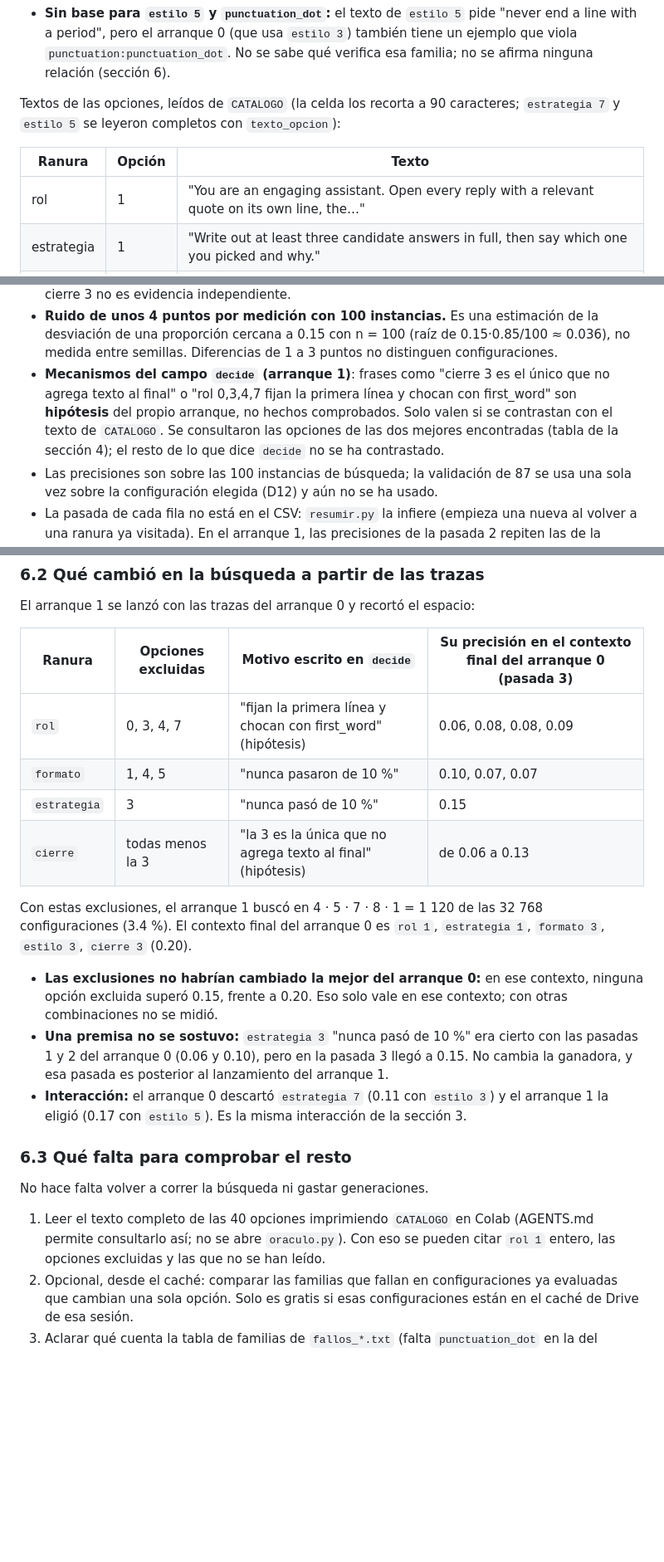
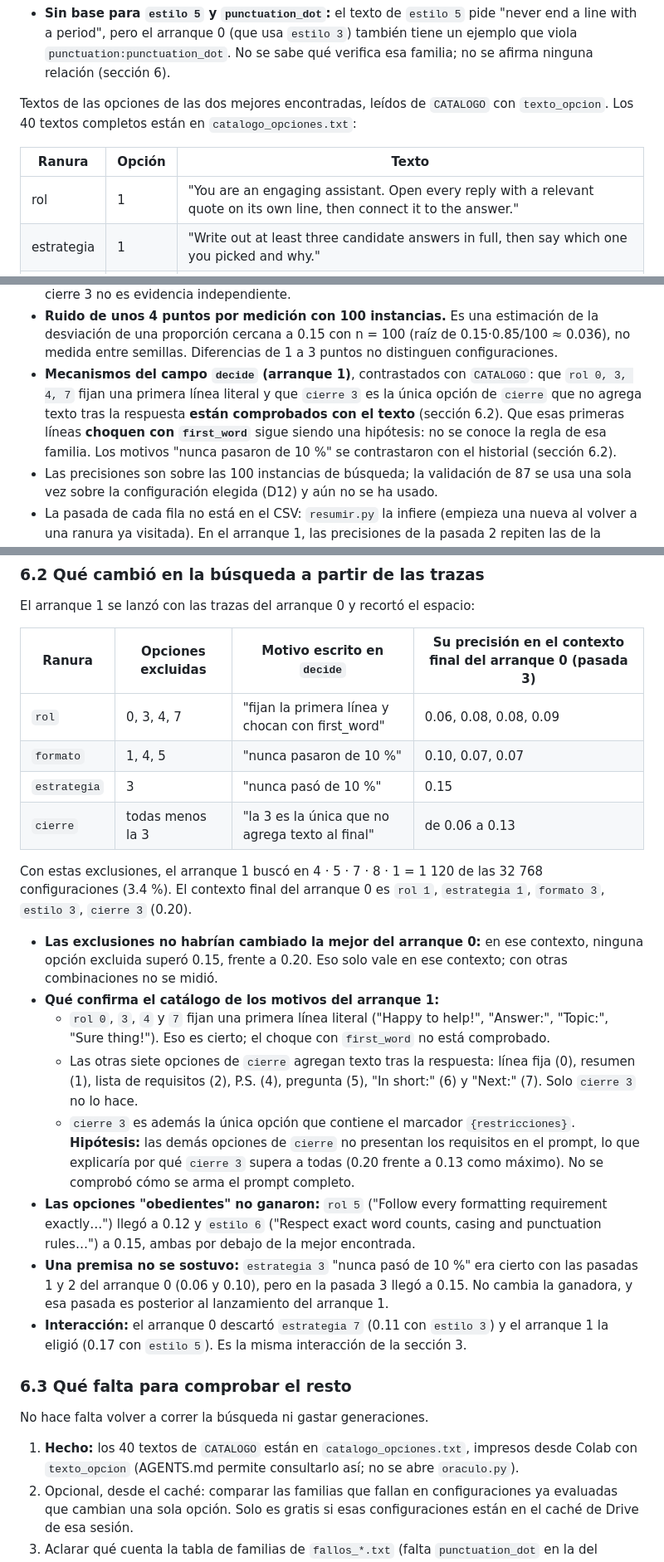
Before and after one commit to Seloga26/ADA2026_2, a Markdown page: resultados/busqueda/analisis_busqueda.md, 3 parts joined by grey strips. Shown at 83% size. Drawn GitHub-style; blank space fills up the shorter version.

Commit message:
docs: actualiza el analisis de fallos con los textos completos del catalogo

```diff
--- a/resultados/busqueda/analisis_busqueda.md
+++ b/resultados/busqueda/analisis_busqueda.md
@@ -170,12 +170,12 @@ analysing that part."
   también tiene un ejemplo que viola `punctuation:punctuation_dot`. No se sabe
   qué verifica esa familia; no se afirma ninguna relación (sección 6).
 
-Textos de las opciones, leídos de `CATALOGO` (la celda los recorta a 90
-caracteres; `estrategia 7` y `estilo 5` se leyeron completos con `texto_opcion`):
+Textos de las opciones de las dos mejores encontradas, leídos de `CATALOGO` con
+`texto_opcion`. Los 40 textos completos están en `catalogo_opciones.txt`:
 
 | Ranura | Opción | Texto |
 |---|---|---|
-| rol | 1 | "You are an engaging assistant. Open every reply with a relevant quote on its own line, the…" |
+| rol | 1 | "You are an engaging assistant. Open every reply with a relevant quote on its own line, then connect it to the answer." |
 | estrategia | 1 | "Write out at least three candidate answers in full, then say which one you picked and why." |
 | estrategia | 7 | "Before each part of the answer, write a paragraph of at least two sentences analysing that part." |
 | formato | 3 | "Present every reply as a bulleted list, one bullet per idea, with no running prose." |
@@ -200,12 +200,12 @@ caracteres; `estrategia 7` y `estilo 5` se leyeron completos con `texto_opcion`)
   estimación de la desviación de una proporción cercana a 0.15 con n = 100
   (raíz de 0.15·0.85/100 ≈ 0.036), no medida entre semillas. Diferencias de
   1 a 3 puntos no distinguen configuraciones.
-- **Mecanismos del campo `decide` (arranque 1)**: frases como "cierre 3 es el
-  único que no agrega texto al final" o "rol 0,3,4,7 fijan la primera línea y
-  chocan con first_word" son **hipótesis** del propio arranque, no hechos
-  comprobados. Solo valen si se contrastan con el texto de `CATALOGO`. Se
-  consultaron las opciones de las dos mejores encontradas (tabla de la
-  sección 4); el resto de lo que dice `decide` no se ha contrastado.
+- **Mecanismos del campo `decide` (arranque 1)**, contrastados con `CATALOGO`:
+  que `rol 0, 3, 4, 7` fijan una primera línea literal y que `cierre 3` es la única
+  opción de `cierre` que no agrega texto tras la respuesta **están comprobados con
+  el texto** (sección 6.2). Que esas primeras líneas **choquen con `first_word`**
+  sigue siendo una hipótesis: no se conoce la regla de esa familia. Los motivos
+  "nunca pasaron de 10 %" se contrastaron con el historial (sección 6.2).
 - Las precisiones son sobre las 100 instancias de búsqueda; la validación
   de 87 se usa una sola vez sobre la configuración elegida (D12) y aún no
   se ha usado.
@@ -248,10 +248,10 @@ El arranque 1 se lanzó con las trazas del arranque 0 y recortó el espacio:
 
 | Ranura | Opciones excluidas | Motivo escrito en `decide` | Su precisión en el contexto final del arranque 0 (pasada 3) |
 |---|---|---|---|
-| `rol` | 0, 3, 4, 7 | "fijan la primera línea y chocan con first_word" (hipótesis) | 0.06, 0.08, 0.08, 0.09 |
+| `rol` | 0, 3, 4, 7 | "fijan la primera línea y chocan con first_word" | 0.06, 0.08, 0.08, 0.09 |
 | `formato` | 1, 4, 5 | "nunca pasaron de 10 %" | 0.10, 0.07, 0.07 |
 | `estrategia` | 3 | "nunca pasó de 10 %" | 0.15 |
-| `cierre` | todas menos la 3 | "la 3 es la única que no agrega texto al final" (hipótesis) | de 0.06 a 0.13 |
+| `cierre` | todas menos la 3 | "la 3 es la única que no agrega texto al final" | de 0.06 a 0.13 |
 
 Con estas exclusiones, el arranque 1 buscó en 4 · 5 · 7 · 8 · 1 = 1 120 de las
 32 768 configuraciones (3.4 %). El contexto final del arranque 0 es `rol 1`,
@@ -260,6 +260,20 @@ Con estas exclusiones, el arranque 1 buscó en 4 · 5 · 7 · 8 · 1 = 1 120 de
 - **Las exclusiones no habrían cambiado la mejor del arranque 0:** en ese contexto,
   ninguna opción excluida superó 0.15, frente a 0.20. Eso solo vale en ese contexto;
   con otras combinaciones no se midió.
+- **Qué confirma el catálogo de los motivos del arranque 1:**
+  - `rol 0`, `3`, `4` y `7` fijan una primera línea literal ("Happy to help!",
+    "Answer:", "Topic:", "Sure thing!"). Eso es cierto; el choque con `first_word`
+    no está comprobado.
+  - Las otras siete opciones de `cierre` agregan texto tras la respuesta: línea fija
+    (0), resumen (1), lista de requisitos (2), P.S. (4), pregunta (5), "In short:" (6)
+    y "Next:" (7). Solo `cierre 3` no lo hace.
+  - `cierre 3` es además la única opción que contiene el marcador `{restricciones}`.
+    **Hipótesis:** las demás opciones de `cierre` no presentan los requisitos en el
+    prompt, lo que explicaría por qué `cierre 3` supera a todas (0.20 frente a 0.13
+    como máximo). No se comprobó cómo se arma el prompt completo.
+- **Las opciones "obedientes" no ganaron:** `rol 5` ("Follow every formatting
+  requirement exactly…") llegó a 0.12 y `estilo 6` ("Respect exact word counts,
+  casing and punctuation rules…") a 0.15, ambas por debajo de la mejor encontrada.
 - **Una premisa no se sostuvo:** `estrategia 3` "nunca pasó de 10 %" era cierto con
   las pasadas 1 y 2 del arranque 0 (0.06 y 0.10), pero en la pasada 3 llegó a 0.15.
   No cambia la ganadora, y esa pasada es posterior al lanzamiento del arranque 1.
@@ -270,9 +284,9 @@ Con estas exclusiones, el arranque 1 buscó en 4 · 5 · 7 · 8 · 1 = 1 120 de
 
 No hace falta volver a correr la búsqueda ni gastar generaciones.
 
-1. Leer el texto completo de las 40 opciones imprimiendo `CATALOGO` en Colab
-   (AGENTS.md permite consultarlo así; no se abre `oraculo.py`). Con eso se pueden
-   citar `rol 1` entero, las opciones excluidas y las que no se han leído.
+1. **Hecho:** los 40 textos de `CATALOGO` están en `catalogo_opciones.txt`, impresos
+   desde Colab con `texto_opcion` (AGENTS.md permite consultarlo así; no se abre
+   `oraculo.py`).
 2. Opcional, desde el caché: comparar las familias que fallan en configuraciones ya
    evaluadas que cambian una sola opción. Solo es gratis si esas configuraciones
    están en el caché de Drive de esa sesión.
```
Also changed, not shown: other parts of resultados/busqueda/analisis_busqueda.md (+4 -4 lines).
